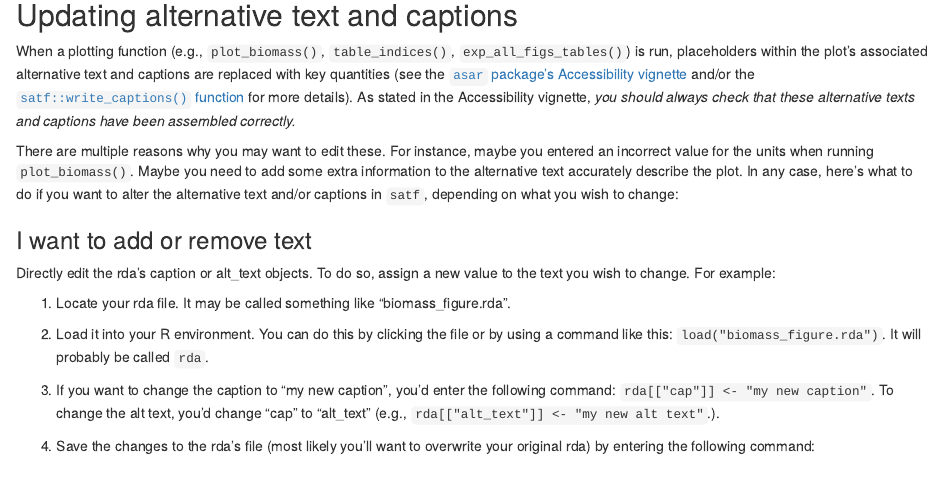
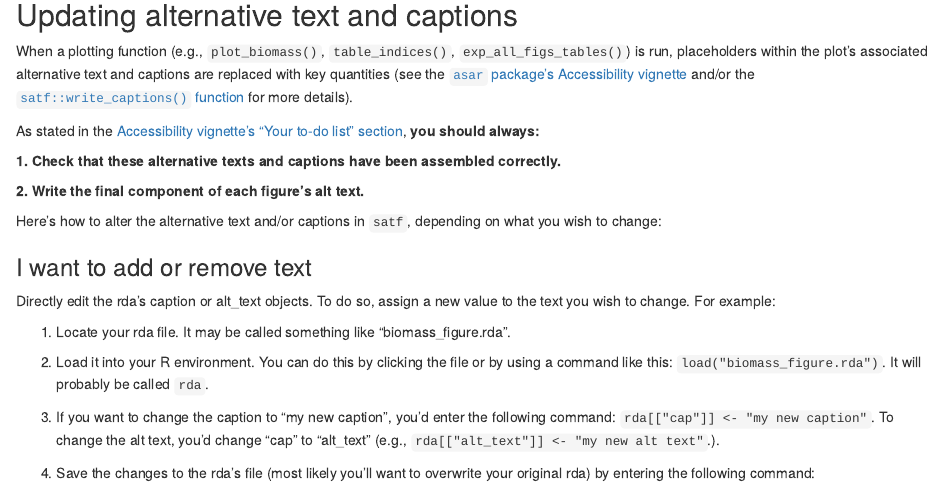
Before and after one commit to nmfs-ost/satf, an R Markdown document (vignettes/manual.Rmd): the page in a window 1100 px wide, from 280 px down. Rendered offline with R 4.5, knitr and Pandoc, with nearby package versions.

Commit message:
Update manual to emphasize importance of checking/editing alt text

```diff
--- a/vignettes/manual.Rmd
+++ b/vignettes/manual.Rmd
@@ -22,9 +22,15 @@ This manual is a work in progress. In the meantime, please read the function doc
 
 ## Updating alternative text and captions
 
-When a plotting function (e.g., `plot_biomass()`, `table_indices()`, `exp_all_figs_tables()`) is run, placeholders within the plot's associated alternative text and captions are replaced with key quantities (see the [`asar` package's Accessibility vignette](https://nmfs-ost.github.io/asar/articles/accessibility_guide.html) and/or the [`satf::write_captions()` function](https://github.com/nmfs-ost/satf/blob/master/R/write_captions.R) for more details). As stated in the Accessibility vignette, *you should always check that these alternative texts and captions have been assembled correctly.*
+When a plotting function (e.g., `plot_biomass()`, `table_indices()`, `exp_all_figs_tables()`) is run, placeholders within the plot's associated alternative text and captions are replaced with key quantities (see the [`asar` package's Accessibility vignette](https://nmfs-ost.github.io/asar/articles/accessibility_guide.html) and/or the [`satf::write_captions()` function](https://github.com/nmfs-ost/satf/blob/master/R/write_captions.R) for more details).
 
-There are multiple reasons why you may want to edit these. For instance, maybe you entered an incorrect value for the units when running `plot_biomass()`. Maybe you need to add some extra information to the alternative text accurately describe the plot. In any case, here's what to do if you want to alter the alternative text and/or captions in `satf`, depending on what you wish to change:
+As stated in the [Accessibility vignette's "Your to-do list" section](https://nmfs-ost.github.io/asar/articles/accessibility_guide.html#your-to-do-list), **you should always:**
+
+**1. Check that these alternative texts and captions have been assembled correctly.**
+
+**2. Write the final component of each figure’s alt text.**
+
+Here's how to alter the alternative text and/or captions in `satf`, depending on what you wish to change:
 
 ### I want to add or remove text
 
```
